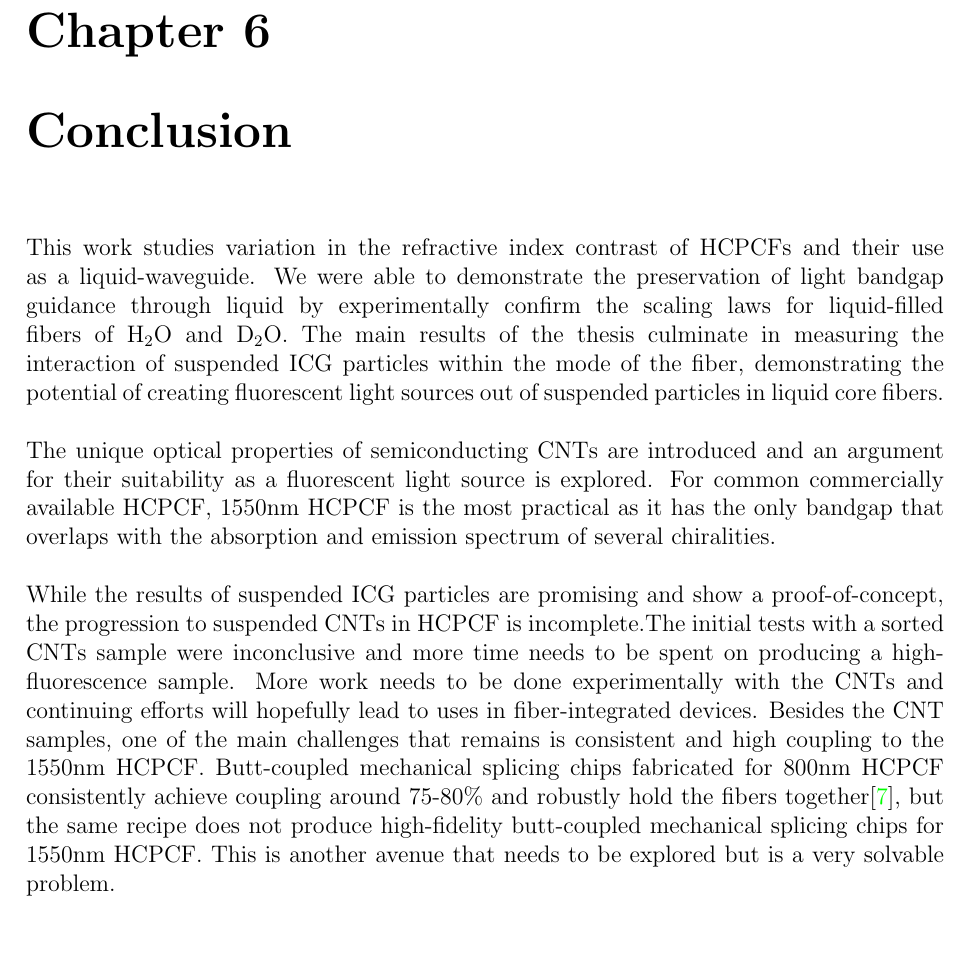
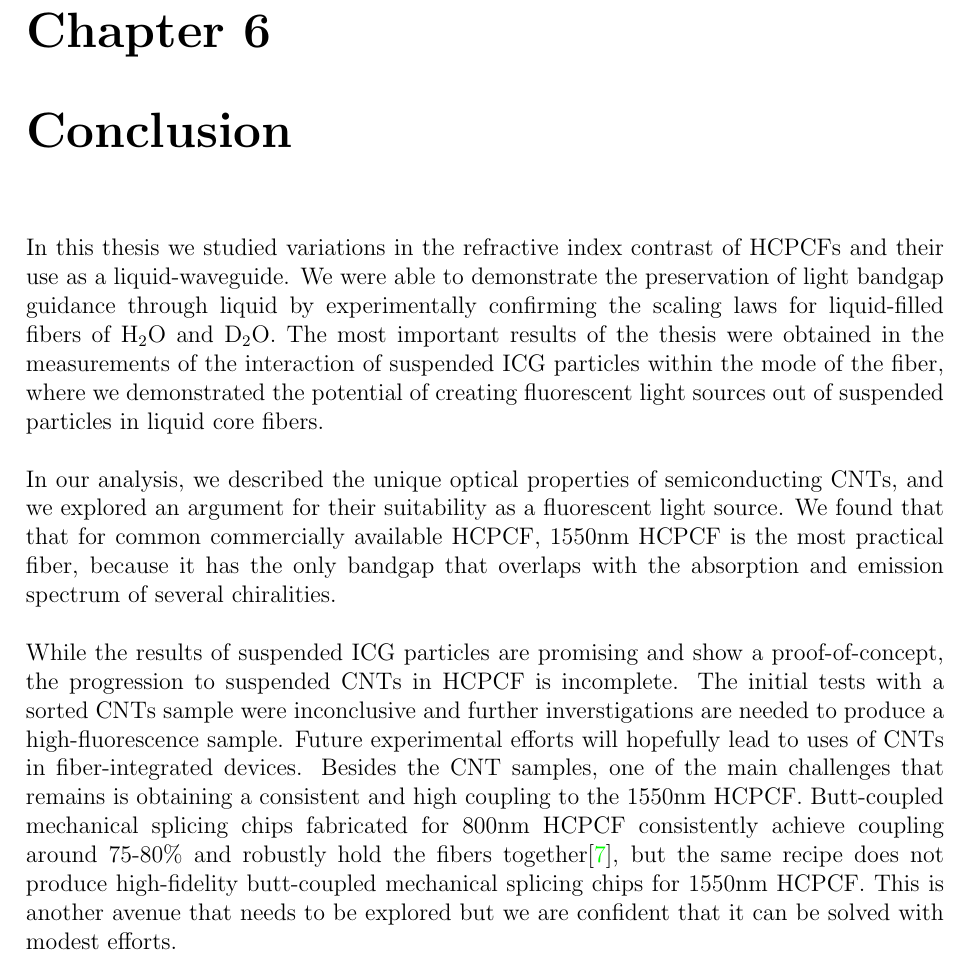
Before and after one commit to ManyaManya/masters-thesis, a LaTeX thesis (university_of_waterloo_thesis_template/uw-ethesis.tex, which reads university_of_waterloo_thesis_template/conclusion.tex): part of page 58 of 64, cut so that both start at the same text. Compiled offline with pdfLaTeX.

Commit message:
suggest improvements conclusion

```diff
--- a/university_of_waterloo_thesis_template/conclusion.tex
+++ b/university_of_waterloo_thesis_template/conclusion.tex
@@ -1,8 +1,9 @@
 %======================================================================
 \chapter{Conclusion}
 %======================================================================
-This work studies variation in the refractive index contrast of HCPCFs and their use as a liquid-waveguide. We were able to demonstrate the preservation of light bandgap guidance through liquid by experimentally confirm the scaling laws for liquid-filled fibers of H${}_2$O and D${}_2$O.  The main results of the thesis culminate in measuring the interaction of suspended ICG particles within the mode of the fiber, demonstrating the potential of creating fluorescent light sources out of suspended particles in liquid core fibers.\\
+In this thesis we studied variations in the refractive index contrast of HCPCFs and their use as a liquid-waveguide. We were able to demonstrate the preservation of light bandgap guidance through liquid by experimentally confirming the scaling laws for liquid-filled fibers of H${}_2$O and D${}_2$O.
+The most important results of the thesis were obtained in the measurements of the interaction of suspended ICG particles within the mode of the fiber, where we demonstrated the potential of creating fluorescent light sources out of suspended particles in liquid core fibers.\\
 
-The unique optical properties of semiconducting CNTs are introduced and an argument for their suitability as a fluorescent light source is explored. For common commercially available HCPCF, 1550nm HCPCF is the most practical as it has the only bandgap that overlaps with the absorption and emission spectrum of several chiralities.\\
+In our analysis, we described the unique optical properties of semiconducting CNTs, and we explored an argument for their suitability as a fluorescent light source. We found that that for common commercially available HCPCF, 1550nm HCPCF is the most practical fiber, because it has the only bandgap that overlaps with the absorption and emission spectrum of several chiralities.\\
 
-While the results of suspended ICG particles are promising and show a proof-of-concept, the progression to suspended CNTs in HCPCF is incomplete.The initial tests with a sorted CNTs sample were inconclusive and more time needs to be spent on producing a high-fluorescence  sample. More work needs to be done experimentally with the CNTs and continuing efforts will hopefully lead to uses in fiber-integrated devices. Besides the CNT samples, one of the main challenges that remains is consistent and high coupling to the 1550nm HCPCF. Butt-coupled mechanical splicing chips fabricated for 800nm HCPCF consistently achieve coupling around 75-80\% and robustly hold the fibers together\cite{maruf}, but the same recipe does not produce high-fidelity butt-coupled mechanical splicing chips for 1550nm HCPCF. This is another avenue that needs to be explored but is a very solvable problem.
+While the results of suspended ICG particles are promising and show a proof-of-concept, the progression to suspended CNTs in HCPCF is incomplete. The initial tests with a sorted CNTs sample were inconclusive and further inverstigations are needed to produce a high-fluorescence sample. Future experimental efforts will hopefully lead to uses of CNTs in fiber-integrated devices. Besides the CNT samples, one of the main challenges that remains is obtaining a consistent and high coupling to the 1550nm HCPCF. Butt-coupled mechanical splicing chips fabricated for 800nm HCPCF consistently achieve coupling around 75-80\% and robustly hold the fibers together\cite{maruf}, but the same recipe does not produce high-fidelity butt-coupled mechanical splicing chips for 1550nm HCPCF. This is another avenue that needs to be explored but we are confident that it can be solved with modest efforts.\\
```
Also changed, not shown: university_of_waterloo_thesis_template/conlcusion.tex (deleted, +0 -4 lines).
